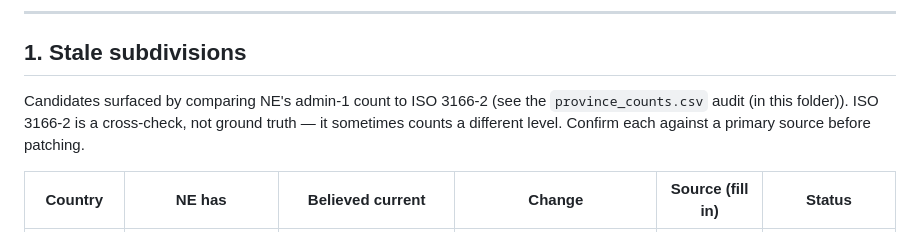
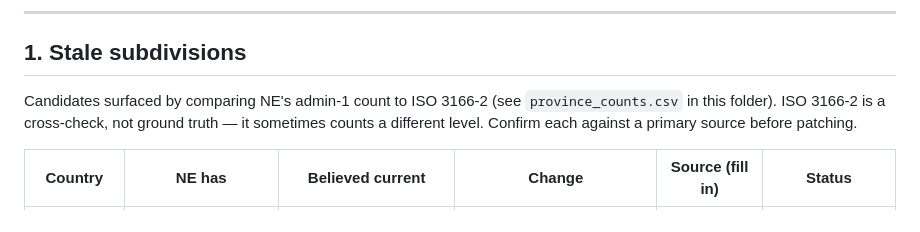
Before and after one commit to ssitari/FirstLevelGeoQuiz, a Markdown page: docs/data-currency.md, the part around the change. Drawn GitHub-style.

Commit message:
Fix stray paren in data-currency.md

```diff
--- a/docs/data-currency.md
+++ b/docs/data-currency.md
@@ -14,9 +14,9 @@ Do not hand-key boundaries or counts from memory.
 
 ## 1. Stale subdivisions
 
-Candidates surfaced by comparing NE's admin-1 count to ISO 3166-2 (see the
-`province_counts.csv` audit (in this folder)). ISO 3166-2 is a cross-check, not ground truth — it
-sometimes counts a different level. Confirm each against a primary source before
+Candidates surfaced by comparing NE's admin-1 count to ISO 3166-2 (see
+`province_counts.csv` in this folder). ISO 3166-2 is a cross-check, not ground
+truth — it sometimes counts a different level. Confirm each against a primary source before
 patching.
 
 | Country | NE has | Believed current | Change | Source (fill in) | Status |
```
